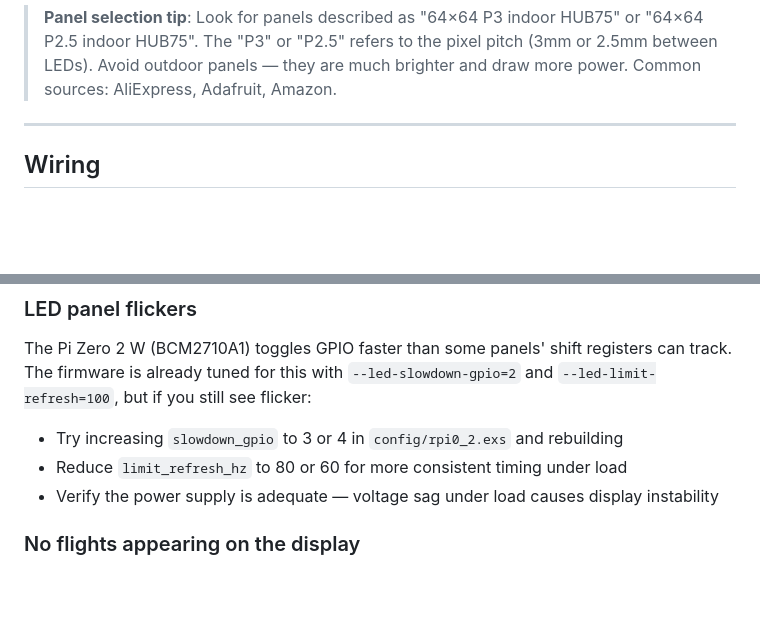
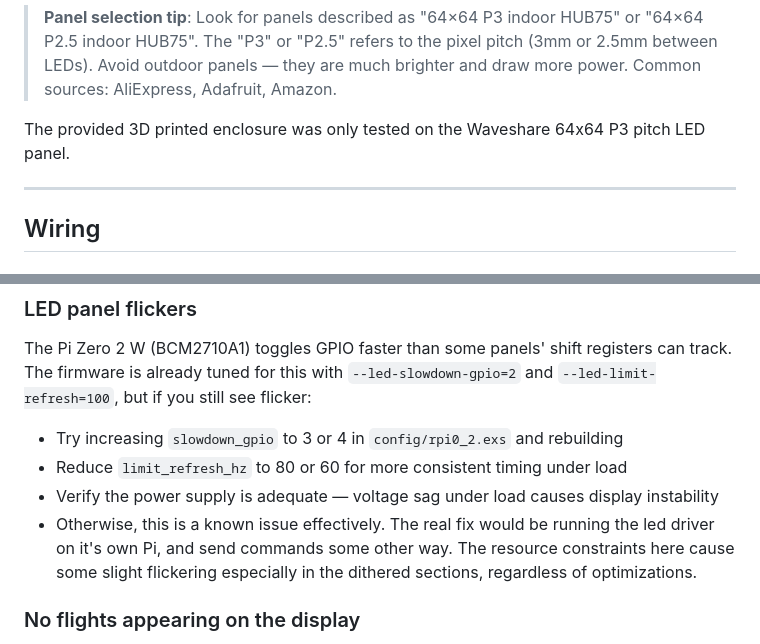
Before and after one commit to cfbender/aerovision, a Markdown page: README.md, 2 parts joined by grey strips. GitHub-like rendering; blank space fills up the shorter version.

Commit message:
doc: readme

```diff
--- a/README.md
+++ b/README.md
@@ -42,6 +42,8 @@ A web-based configuration UI (Phoenix LiveView) is served directly from the devi
 | **Jumper wires** (optional, for button) | 2× female-to-female dupont wires | ~$1 |
 
 > **Panel selection tip**: Look for panels described as "64×64 P3 indoor HUB75" or "64×64 P2.5 indoor HUB75". The "P3" or "P2.5" refers to the pixel pitch (3mm or 2.5mm between LEDs). Avoid outdoor panels — they are much brighter and draw more power. Common sources: AliExpress, Adafruit, Amazon.
+
+The provided 3D printed enclosure was only tested on the Waveshare 64x64 P3 pitch LED panel.
 
 ---
 
@@ -504,6 +506,7 @@ The Pi Zero 2 W (BCM2710A1) toggles GPIO faster than some panels' shift register
 - Try increasing `slowdown_gpio` to 3 or 4 in `config/rpi0_2.exs` and rebuilding
 - Reduce `limit_refresh_hz` to 80 or 60 for more consistent timing under load
 - Verify the power supply is adequate — voltage sag under load causes display instability
+- Otherwise, this is a known issue effectively. The real fix would be running the led driver on it's own Pi, and send commands some other way. The resource constraints here cause some slight flickering especially in the dithered sections, regardless of optimizations.
 
 ### No flights appearing on the display
 1. Verify at least one ADS-B source is configured in **Settings → API Keys**
```
